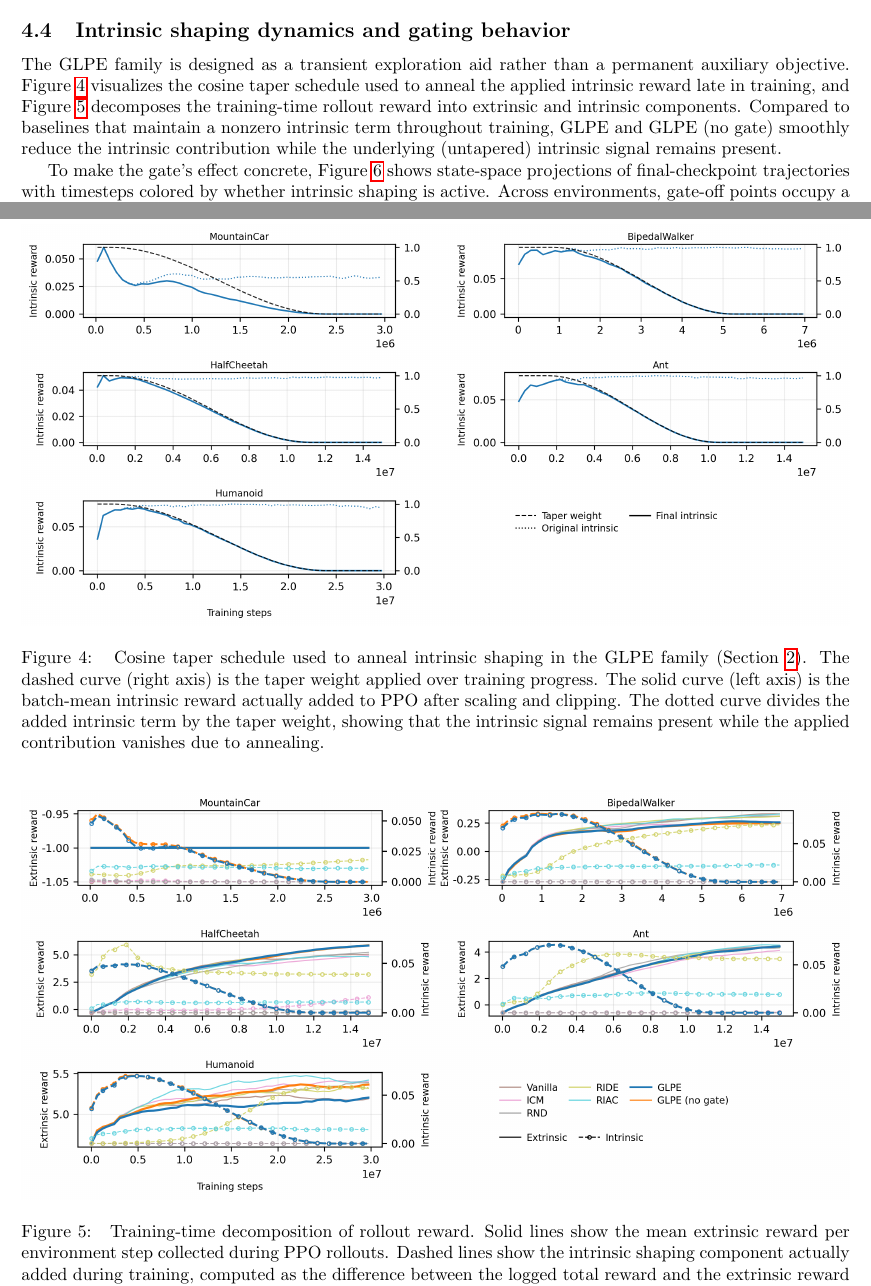
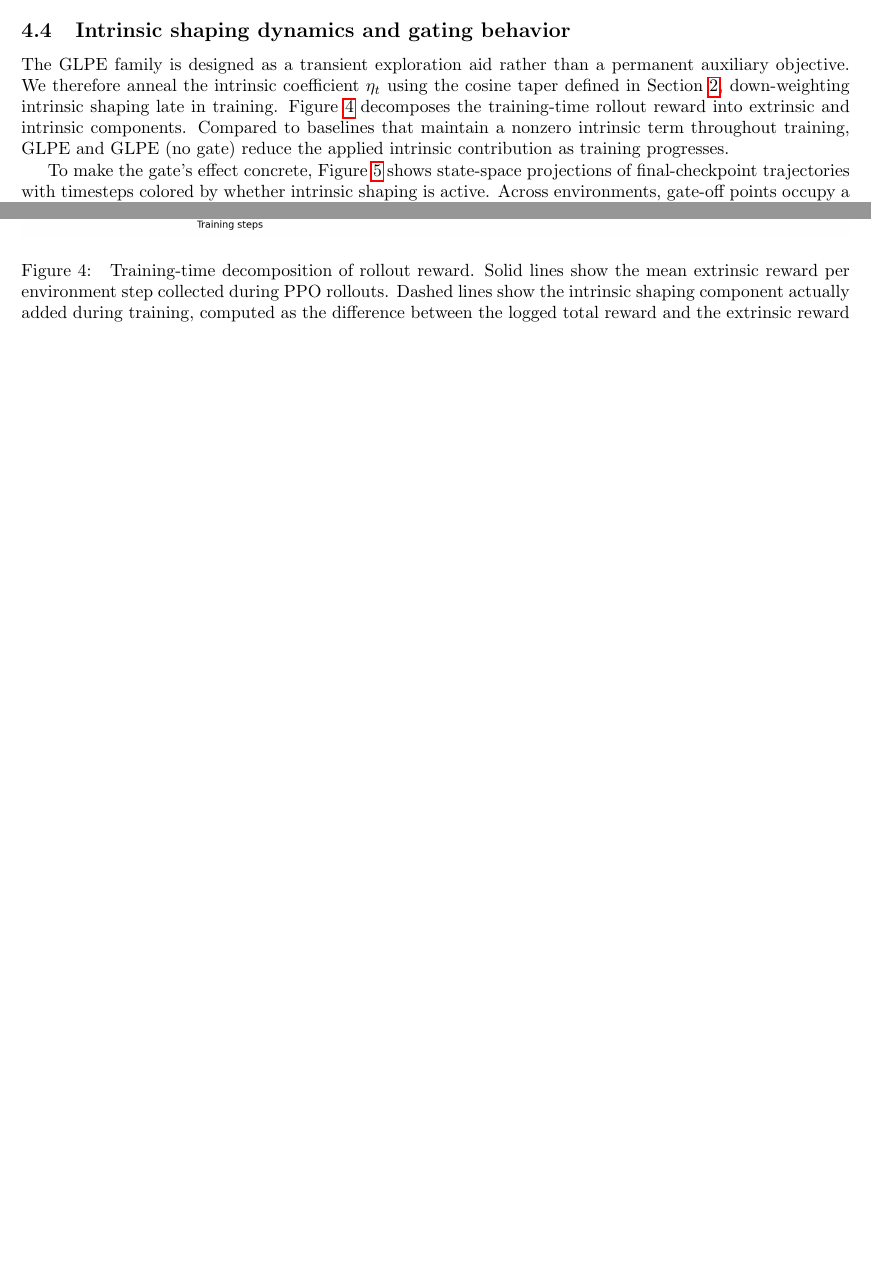
Before and after one commit to mikaelvincent/gated-learning-progress-exploration, a LaTeX paper (paper/targets/arxiv.tex, which reads paper/sections/04_results_and_discussion.tex): two parts of pages 10 and 12 of 16 before the commit and two parts of pages 10 and 12 of 15 after it, joined at a grey line, cut so that both start at the same text, the shorter picture padded with empty space. Compiled offline with pdfLaTeX.

Commit message:
Remove intrinsic taper figure reference
* Remove the taper figure callout and discussion to keep Results focused on empirical diagnostics
* Rewrite the shaping-dynamics paragraph to preserve continuity while relying on the rollout decomposition figure

```diff
--- a/paper/sections/04_results_and_discussion.tex
+++ b/paper/sections/04_results_and_discussion.tex
@@ -49,10 +49,10 @@ On \textsc{MountainCar-v0}, by contrast, both GLPE variants reach the solved thr
 \subsection{Intrinsic shaping dynamics and gating behavior}
 
 The GLPE family is designed as a transient exploration aid rather than a permanent auxiliary objective.
-Figure~\ref{fig:glpe_intrinsic_taper} visualizes the cosine taper schedule used to anneal the applied intrinsic reward late in training, and Figure~\ref{fig:train_reward_decomp_baselines} decomposes the training-time rollout reward into extrinsic and intrinsic components.
-Compared to baselines that maintain a nonzero intrinsic term throughout training, GLPE and GLPE (no gate) smoothly reduce the intrinsic contribution while the underlying (untapered) intrinsic signal remains present.
+We therefore anneal the intrinsic coefficient $\eta_t$ using the cosine taper defined in Section~\ref{sec:method}, down-weighting intrinsic shaping late in training.
+Figure~\ref{fig:train_reward_decomp_baselines} decomposes the training-time rollout reward into extrinsic and intrinsic components.
+Compared to baselines that maintain a nonzero intrinsic term throughout training, GLPE and GLPE (no gate) reduce the applied intrinsic contribution as training progresses.
 
-\input{figures/glpe_intrinsic_taper}
 \input{figures/training_reward_decomposition_baselines}
 
 To make the gate's effect concrete, Figure~\ref{fig:glpe_gate_map} shows state-space projections of final-checkpoint trajectories with timesteps colored by whether intrinsic shaping is active.
```
